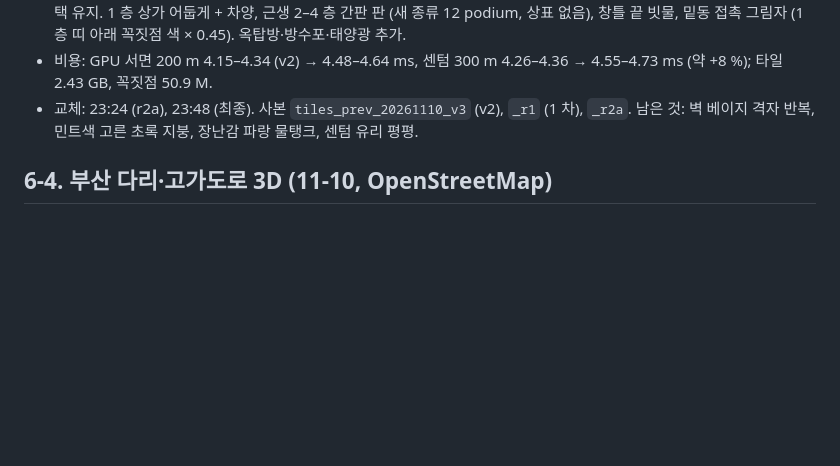
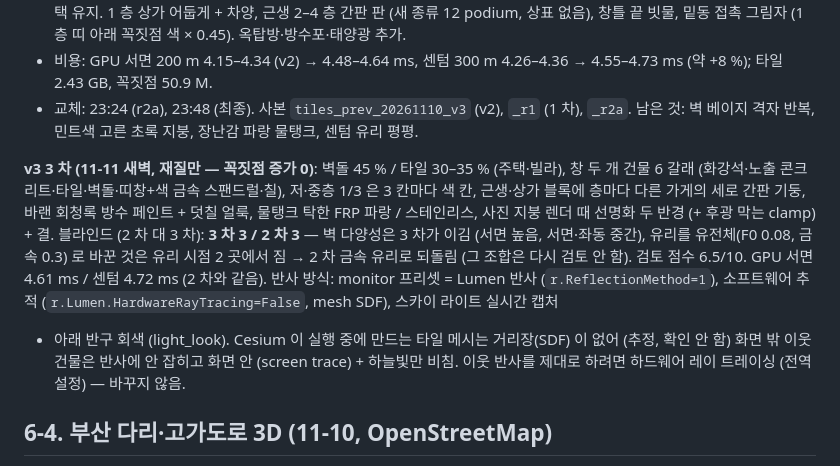
Before and after one commit to gyumingim/gyro-sim-chair, a Markdown page: docs/vworld-integration.md, the part around the change. GitHub-like rendering; blank space fills up the shorter version.

Commit message:
Buildings round 3 docs (review result, reflection method notes)
Co-Authored-By: Claude Opus 5.5 <noreply@anthropic.com>

```diff
--- a/docs/vworld-integration.md
+++ b/docs/vworld-integration.md
@@ -575,6 +575,15 @@ python -I sim/buildings_build.py --tiles --ground                       # work
 - 비용: GPU 서면 200 m 4.15–4.34 (v2) → 4.48–4.64 ms, 센텀 300 m 4.26–4.36 → 4.55–4.73 ms (약 +8 %); 타일 2.43 GB, 꼭짓점 50.9 M.
 - 교체: 23:24 (r2a), 23:48 (최종). 사본 `tiles_prev_20261110_v3` (v2), `_r1` (1 차), `_r2a`. 남은 것: 벽 베이지 격자 반복, 민트색 고른 초록 지붕, 장난감 파랑 물탱크, 센텀 유리 평평.
 
+**v3 3 차 (11-11 새벽, 재질만 — 꼭짓점 증가 0)**: 벽돌 45 % / 타일 30–35 % (주택·빌라), 창 두 개 건물 6 갈래 (화강석·노출 콘크리트·타일·벽돌·띠창+색 금속 스팬드럴·칠),
+저·중층 1/3 은 3 칸마다 색 칸, 근생·상가 블록에 층마다 다른 가게의 세로 간판 기둥, 바랜 회청록 방수 페인트 + 덧칠 얼룩, 물탱크 탁한 FRP 파랑 / 스테인리스,
+사진 지붕 렌더 때 선명화 두 반경 (+ 후광 막는 clamp) + 결. 블라인드 (2 차 대 3 차): **3 차 3 / 2 차 3** — 벽 다양성은 3 차가 이김 (서면 높음, 서면·좌동 중간),
+유리를 유전체(F0 0.08, 금속 0.3) 로 바꾼 것은 유리 시점 2 곳에서 짐 → 2 차 금속 유리로 되돌림 (그 조합은 다시 검토 안 함). 검토 점수 6.5/10.
+GPU 서면 4.61 ms / 센텀 4.72 ms (2 차와 같음).
+반사 방식: monitor 프리셋 = Lumen 반사 (`r.ReflectionMethod=1`), 소프트웨어 추적 (`r.Lumen.HardwareRayTracing=False`, mesh SDF), 스카이 라이트 실시간 캡처
++ 아래 반구 회색 (light_look). Cesium 이 실행 중에 만드는 타일 메시는 거리장(SDF) 이 없어 (추정, 확인 안 함) 화면 밖 이웃 건물은 반사에 안 잡히고
+화면 안 (screen trace) + 하늘빛만 비침. 이웃 반사를 제대로 하려면 하드웨어 레이 트레이싱 (전역 설정) — 바꾸지 않음.
+
 ## 6-4. 부산 다리·고가도로 3D (11-10, OpenStreetMap)
 
 사진 위 도로는 납작하게 그려져 있어 다리·고가가 땅에 붙어 보임 → OSM 선으로 상판·난간·교각·주탑·케이블을 만들어 3D Tiles 로 얹음.
```
